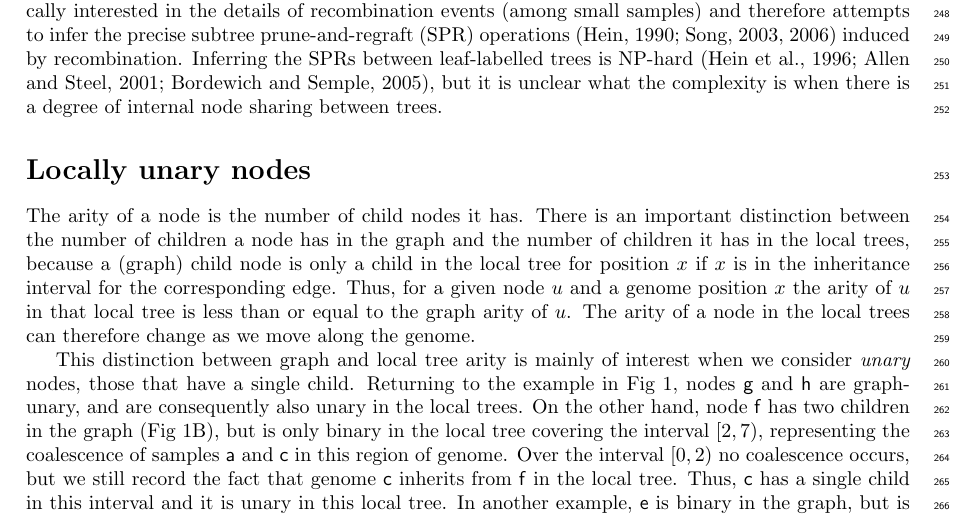
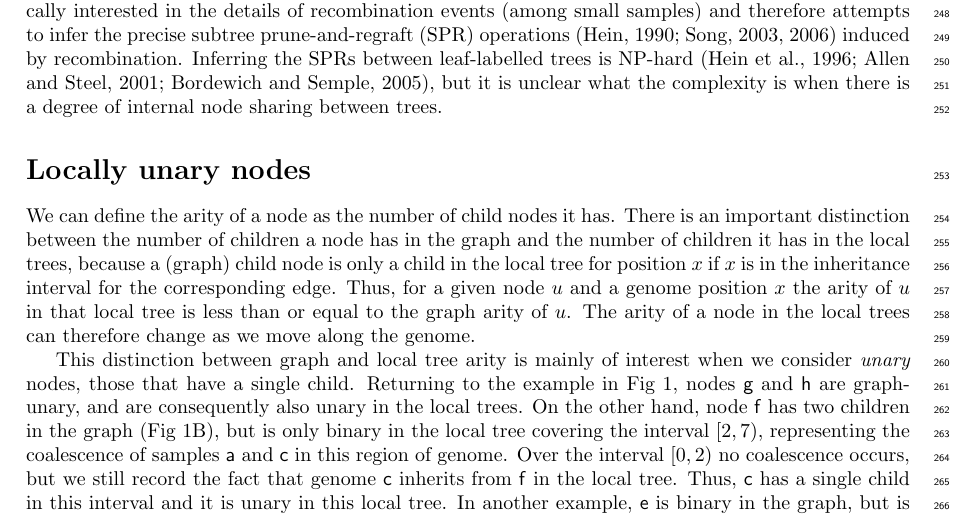
Before and after one commit to tskit-dev/what-is-an-arg-paper, a LaTeX paper (paper.tex): part of page 7 of 26, cut so that both start at the same text. Compiled offline with pdfLaTeX.

Commit message:
Clarify arity

```diff
--- a/paper.tex
+++ b/paper.tex
@@ -910,7 +910,8 @@ is a degree of internal node sharing between trees.
 % trees from different regions of the genome.
 
 \section*{Locally unary nodes}
-The arity of a node is the number of child nodes it has. There is an
+We can define the arity of a node as the number of child nodes it has.
+There is an
 important distinction between the number of children a node has
 in the graph and the number of children it has in the local trees,
 because a (graph) child node is only a child in the local tree for position
```
